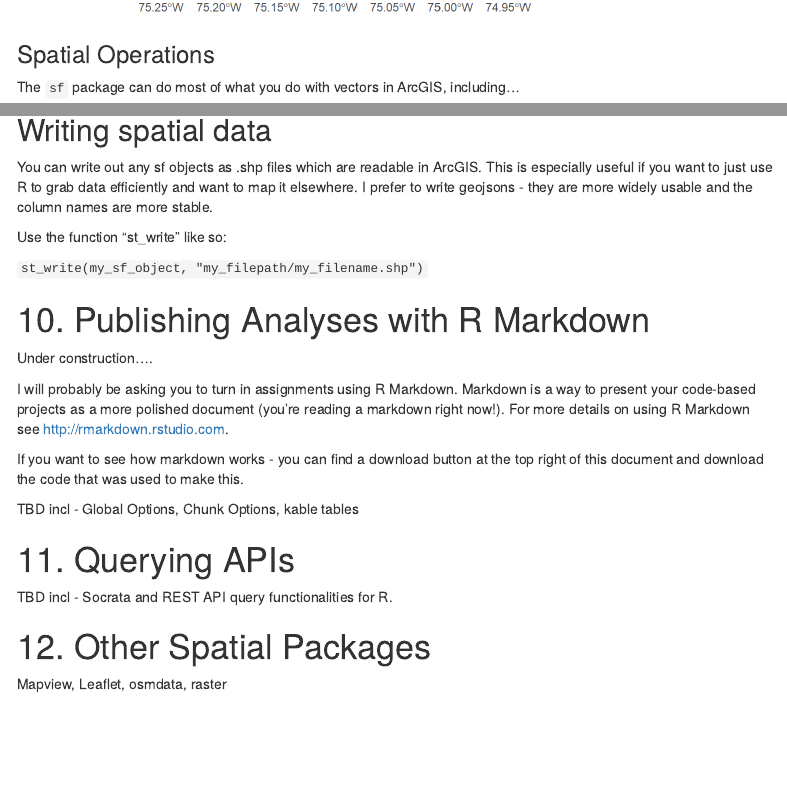
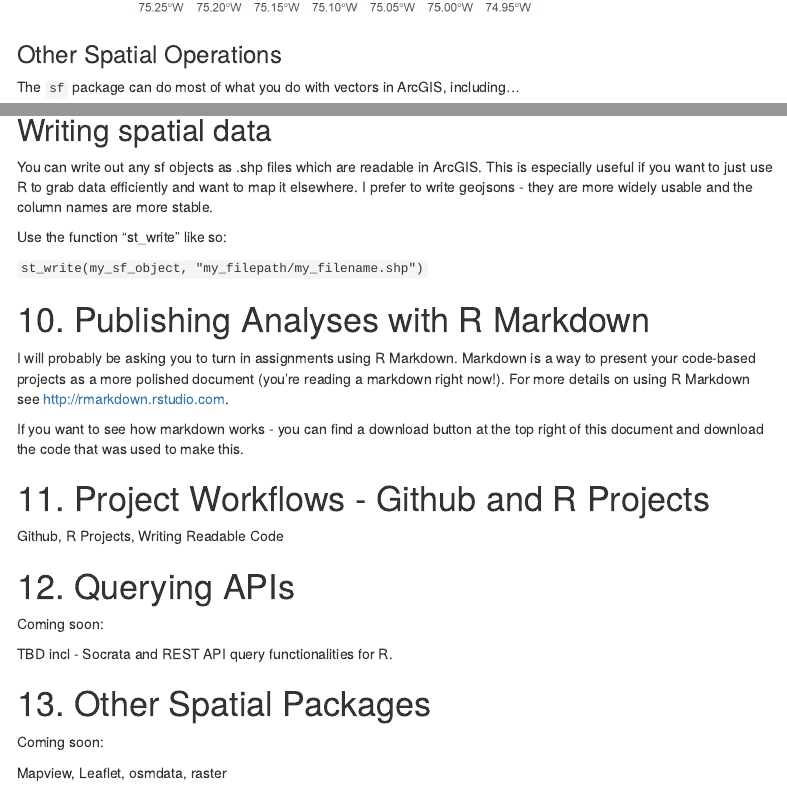
Before and after one commit to mafichman/R_FAQ_For_Planners, an R Markdown document (index.Rmd): the page in a window 1100 px wide, from 2210 px down, and a second part further down, joined at a grey line. The pictures show the output file index.html that the author committed with the source, opened offline; menus at the side of the page are left out.

Commit message:
update index

````diff
--- a/index.Rmd
+++ b/index.Rmd
@@ -6,7 +6,7 @@ output:
   html_document:
     toc: true
     toc_float: true
-    code_download: false
+    code_download: true
 ---
 
 ```{r setup, include=FALSE}
@@ -730,7 +731,7 @@ ggplot()+
 
 ```
 
-### Spatial Operations
+### Other Spatial Operations
 
 The `sf` package can do most of what you do with vectors in ArcGIS, including...
 
@@ -756,18 +757,22 @@ Use the function "st_write" like so:
 
 # 10. Publishing Analyses with R Markdown
 
-Under construction....
-
 I will probably be asking you to turn in assignments using R Markdown. Markdown is a way to present your code-based projects as a more polished document (you're reading a markdown right now!). For more details on using R Markdown see <http://rmarkdown.rstudio.com>.
 
 If you want to see how markdown works - you can find a download button at the top right of this document and download the code that was used to make this.
 
-TBD incl - Global Options, Chunk Options, kable tables
+# 11. Project Workflows - Github and R Projects
 
-# 11. Querying APIs
+Github, R Projects, Writing Readable Code
+
+# 12. Querying APIs
+
+Coming soon:
 
 TBD incl - Socrata and REST API query functionalities for R.
 
-# 12. Other Spatial Packages
+# 13. Other Spatial Packages
+
+Coming soon:
 
 Mapview, Leaflet, osmdata, raster
````
Also changed, not shown: index.html, index.Rmd (7 more changed lines).
